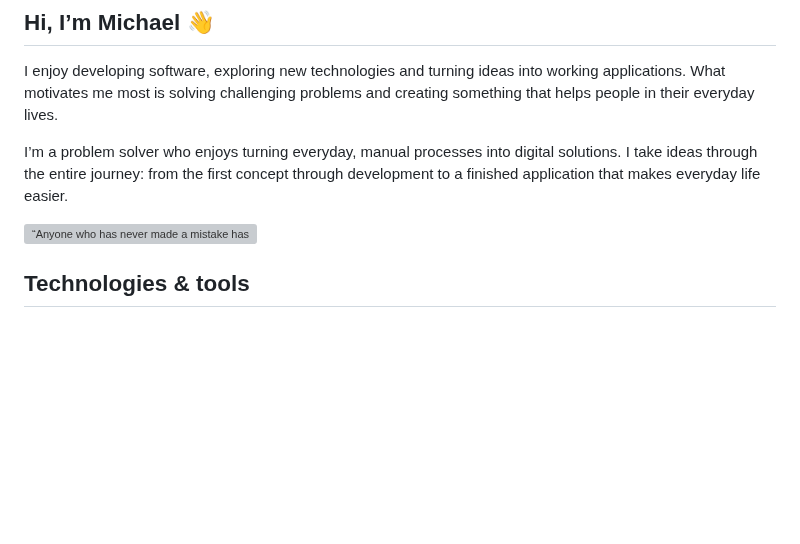
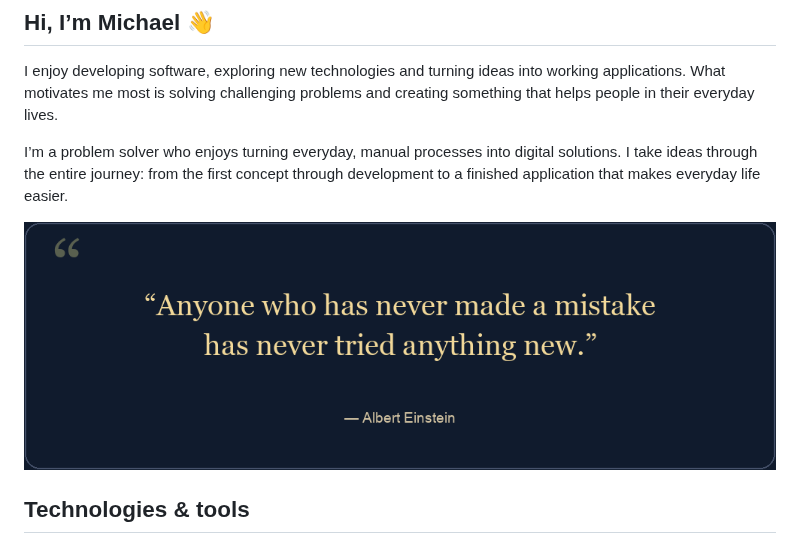
Before and after one commit to michkffm/michkffm, a Markdown page: README.en.md, the part around the change. Rendered like a GitHub page; pictures changed too: assets/einstein-alternating-en.gif (added); blank space fills up the shorter version; grey boxes are pictures that could not be loaded.

Commit message:
Alternate Einstein portrait between left and right corners

```diff
--- a/README.en.md
+++ b/README.en.md
@@ -21,7 +21,7 @@ I enjoy developing software, exploring new technologies and turning ideas into w
 
 I’m a problem solver who enjoys turning everyday, manual processes into digital solutions. I take ideas through the entire journey: from the first concept through development to a finished application that makes everyday life easier.
 
-![“Anyone who has never made a mistake has never tried anything new.” — Albert Einstein](assets/einstein-playful-en.gif)
+![“Anyone who has never made a mistake has never tried anything new.” — Albert Einstein](assets/einstein-alternating-en.gif)
 
 ## Technologies & tools
 
```
Also changed, not shown: README.md (+1 -1 lines), assets/einstein-alternating-de.gif (added).
